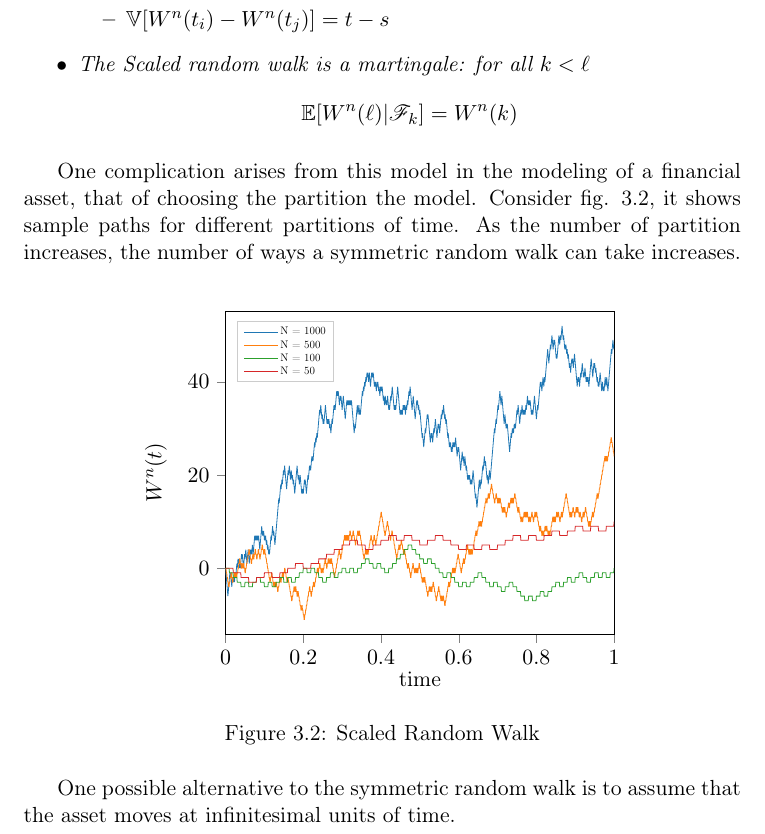
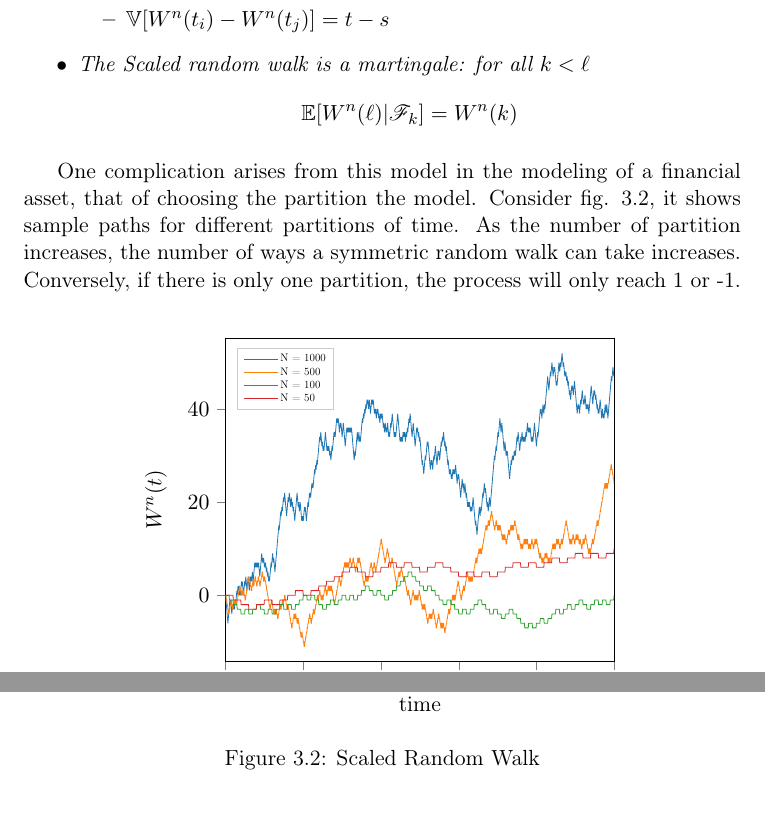
Before and after one commit to gerdm/TGMAFFIRO, a LaTeX document (TGMAFFIRO.tex): part of page 15 of 20 before the commit and two parts of page 15 of 20 after it, the two joined at a grey line, cut so that both start at the same text. Compiled offline with pdfLaTeX.

Commit message:
another small edit on chapter3

```diff
--- a/TGMAFFIRO.tex
+++ b/TGMAFFIRO.tex
@@ -374,7 +374,7 @@ The simple random walk can altered such that between any two units of time the p
 	\end{itemize}
 \end{remark}
 
-One complication arises from this model in the modeling of a financial asset, that of choosing the partition the model. Consider fig. \ref{scaled_random_walk}, it shows sample paths for different partitions of time. As the number of partition increases, the number of ways a symmetric random walk can take increases. \\
+One complication arises from this model in the modeling of a financial asset, that of choosing the partition the model. Consider fig. \ref{scaled_random_walk}, it shows sample paths for different partitions of time. As the number of partition increases, the number of ways a symmetric random walk can take increases. Conversely, if there is only one partition, the process will only reach 1 or -1.\\
 
 %%% Scaled Random Walk figure
 \begin{figure}[h]
@@ -384,7 +384,6 @@ One complication arises from this model in the modeling of a financial asset, th
 	\caption{Scaled Random Walk}
 \end{figure}
 
-One possible alternative to the symmetric random walk is to assume that the asset moves at infinitesimal units of time.
 
 \chapter{A Primer on Option Pricing}
 \chapter{Stochastic Calculus}
```
